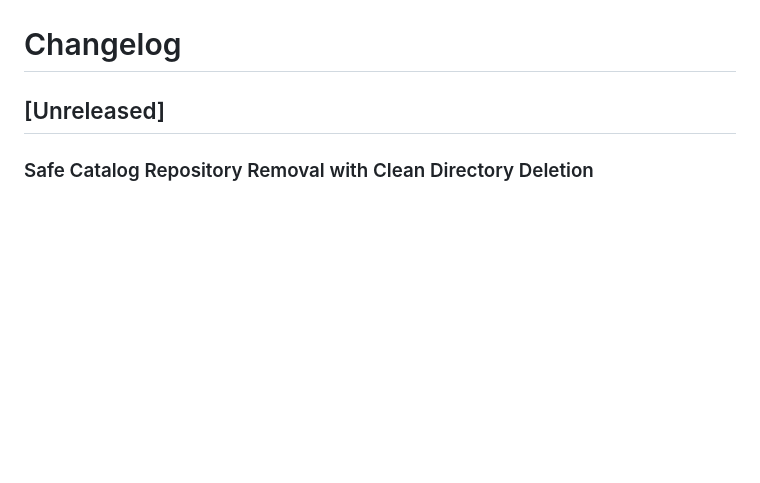
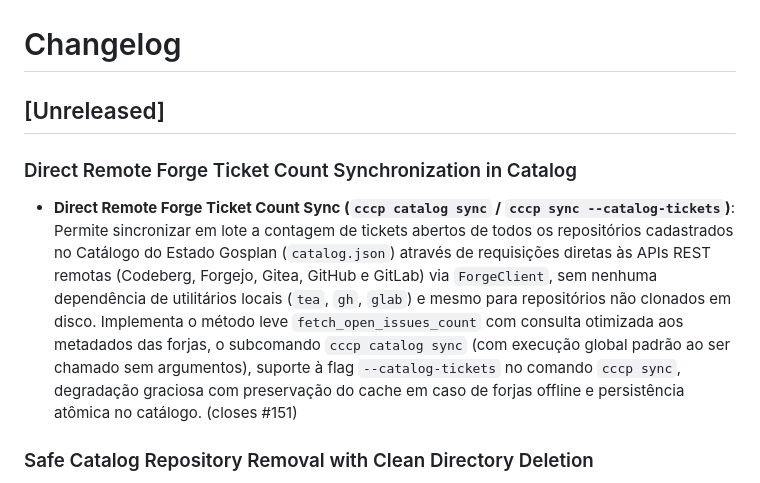
Before and after one commit to lumenpink/cccp, a Markdown page: CHANGELOG.md, the part around the change. Drawn GitHub-style; blank space fills up the shorter version.

Commit message:
docs(changelog): add release notes for catalog ticket sync (closes #151)

```diff
--- a/CHANGELOG.md
+++ b/CHANGELOG.md
@@ -1,6 +1,9 @@
 # Changelog
 
 ## [Unreleased]
+
+### Direct Remote Forge Ticket Count Synchronization in Catalog
+- **Direct Remote Forge Ticket Count Sync (`cccp catalog sync` / `cccp sync --catalog-tickets`)**: Permite sincronizar em lote a contagem de tickets abertos de todos os repositórios cadastrados no Catálogo do Estado Gosplan (`catalog.json`) através de requisições diretas às APIs REST remotas (Codeberg, Forgejo, Gitea, GitHub e GitLab) via `ForgeClient`, sem nenhuma dependência de utilitários locais (`tea`, `gh`, `glab`) e mesmo para repositórios não clonados em disco. Implementa o método leve `fetch_open_issues_count` com consulta otimizada aos metadados das forjas, o subcomando `cccp catalog sync` (com execução global padrão ao ser chamado sem argumentos), suporte à flag `--catalog-tickets` no comando `cccp sync`, degradação graciosa com preservação do cache em caso de forjas offline e persistência atômica no catálogo. (closes #151)
 
 ### Safe Catalog Repository Removal with Clean Directory Deletion
 - **Catalog Safe Removal with Clean Directory Purge (`cccp catalog remove --delete-dir` / `cccp catalog rm --rm-dir`)**: Estende o comando de remoção de repositórios do Catálogo Gosplan com suporte opcional à deleção física do diretório local do repositório em disco (`--delete-dir` ou `--rm-dir`). Implementa validação estrita de segurança e falha atômica: se o diretório local possuir arquivos modificados, alterações não rastreadas (*untracked*) ou commits pendentes de envio upstream (`ahead > 0`), a operação inteira aborta com erro, preservando intactos tanto o diretório em disco quanto a entrada no `catalog.json`. Em caso de sucesso, exclui o diretório e atualiza o catálogo de forma consistente com feedback formatado Gosplan. (closes #152)
```
